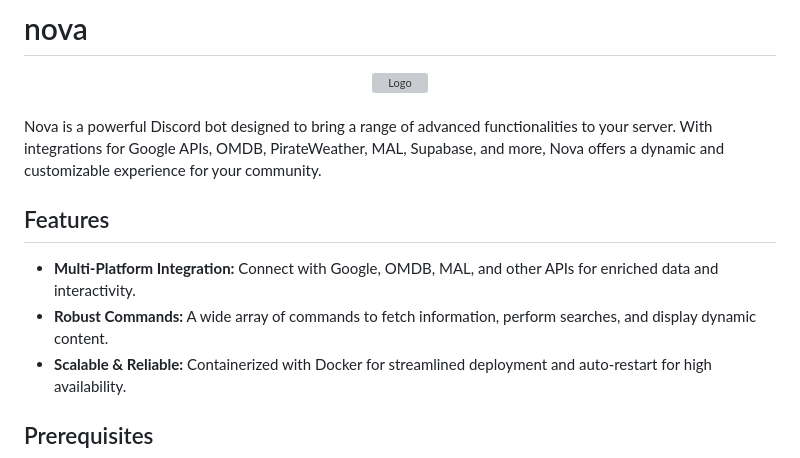
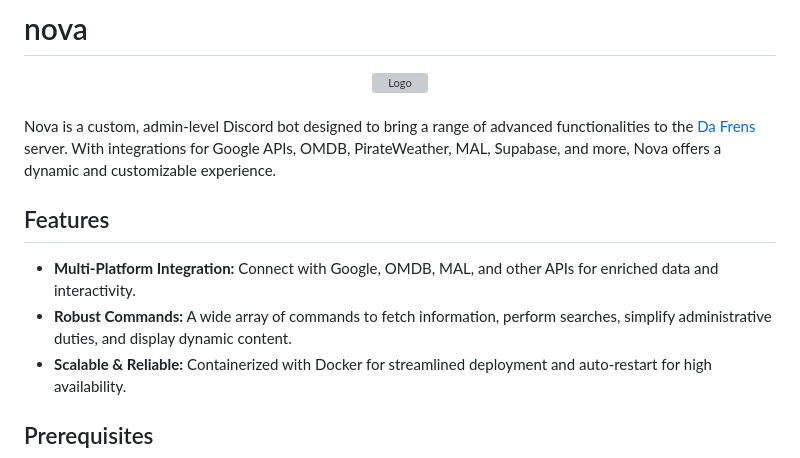
Before and after one commit to doubleangels/nova, a Markdown page: README.md, the part around the change. Drawn GitHub-style; grey boxes are pictures that could not be loaded.

```diff
--- a/README.md
+++ b/README.md
@@ -5,12 +5,12 @@
 </div>
 <br>
 
-Nova is a powerful Discord bot designed to bring a range of advanced functionalities to your server. With integrations for Google APIs, OMDB, PirateWeather, MAL, Supabase, and more, Nova offers a dynamic and customizable experience for your community.
+Nova is a custom, admin-level Discord bot designed to bring a range of advanced functionalities to the [Da Frens](https://dafrens.games) server. With integrations for Google APIs, OMDB, PirateWeather, MAL, Supabase, and more, Nova offers a dynamic and customizable experience.
 
 ## Features
 
 - **Multi-Platform Integration:** Connect with Google, OMDB, MAL, and other APIs for enriched data and interactivity.
-- **Robust Commands:** A wide array of commands to fetch information, perform searches, and display dynamic content.
+- **Robust Commands:** A wide array of commands to fetch information, perform searches, simplify administrative duties, and display dynamic content.
 - **Scalable & Reliable:** Containerized with Docker for streamlined deployment and auto-restart for high availability.
 
 ## Prerequisites
```
